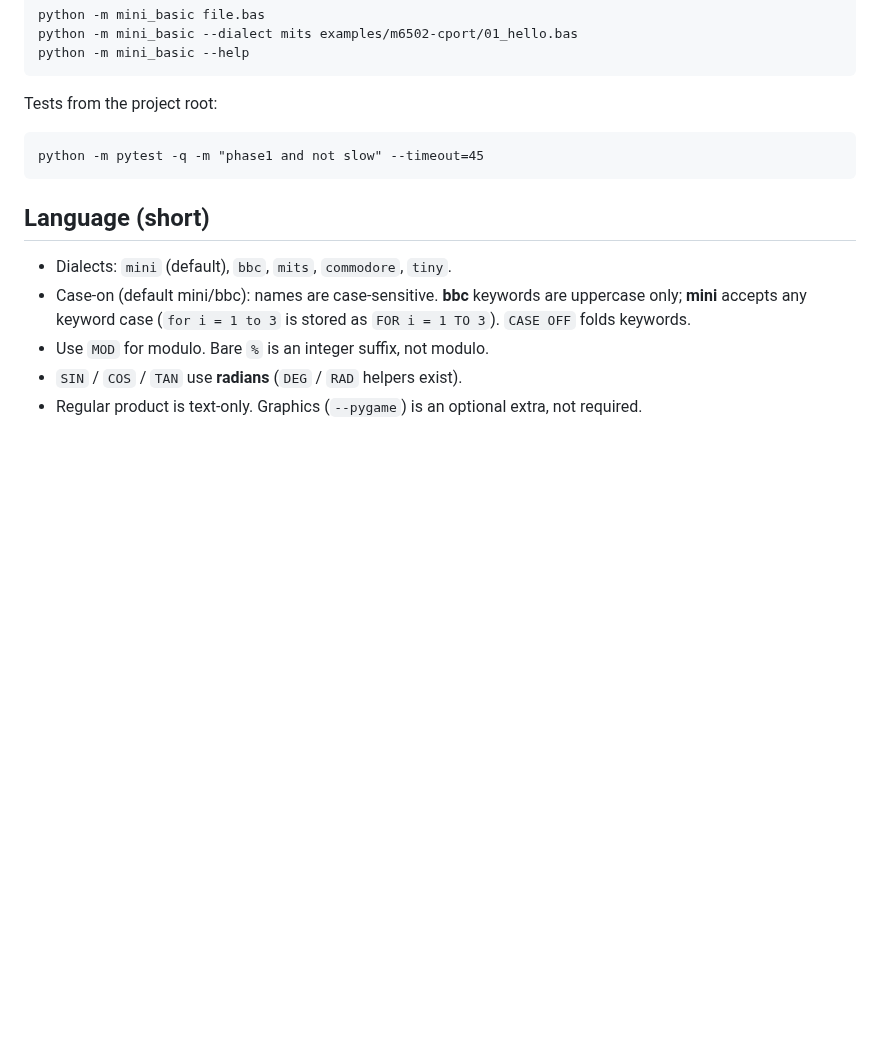
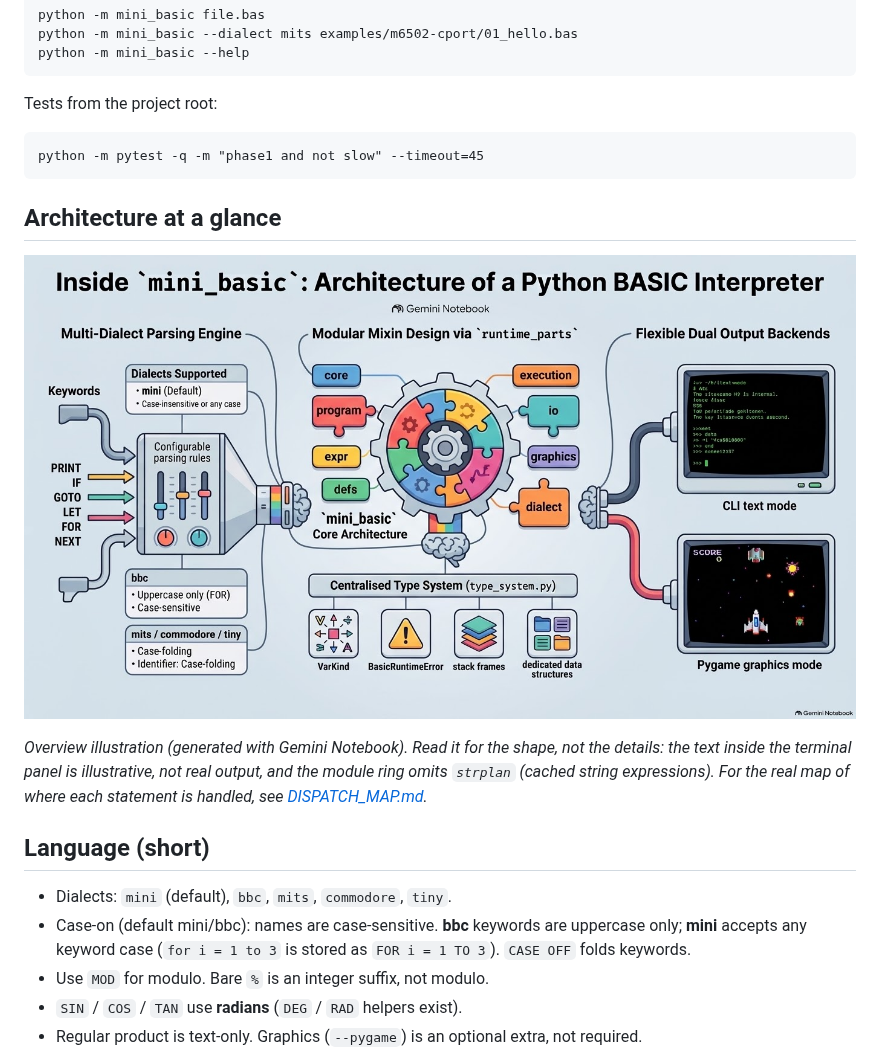
Before and after one commit to pyTony/mini_basic, a Markdown page: docs/LLM.md, the part around the change. GitHub-like rendering; pictures changed too: docs/img/architecture.jpg (added); blank space fills up the shorter version.

````diff
--- a/docs/LLM.md
+++ b/docs/LLM.md
@@ -16,6 +16,12 @@ Tests from the project root:
 python -m pytest -q -m "phase1 and not slow" --timeout=45
 ```
 
+## Architecture at a glance
+
+![mini_basic architecture: dialect parsing, runtime_parts mixins, text and pygame backends](img/architecture.jpg)
+
+*Overview illustration (generated with Gemini Notebook). Read it for the shape, not the details: the text inside the terminal panel is illustrative, not real output, and the module ring omits `strplan` (cached string expressions). For the real map of where each statement is handled, see [DISPATCH_MAP.md](DISPATCH_MAP.md).*
+
 ## Language (short)
 
 - Dialects: `mini` (default), `bbc`, `mits`, `commodore`, `tiny`.
````
Also changed, not shown: docs/site/img/architecture.jpg (added), 2 other files.
